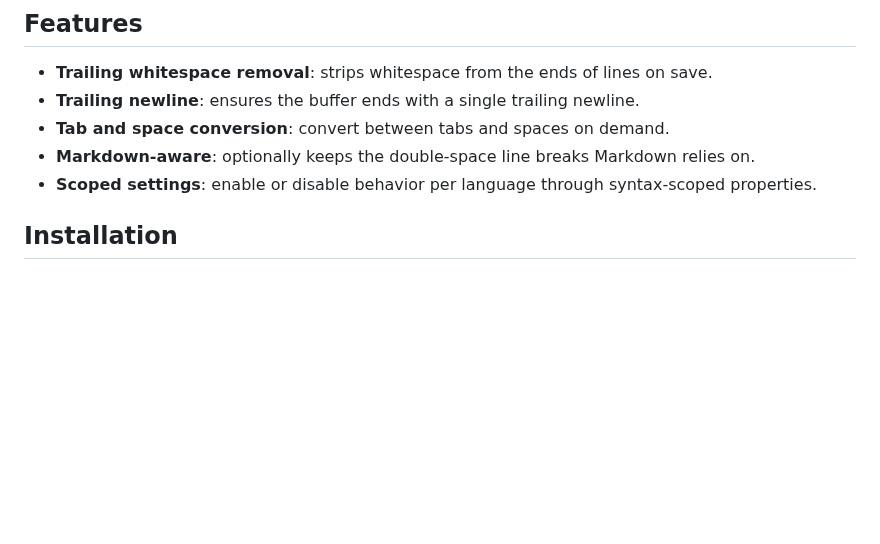
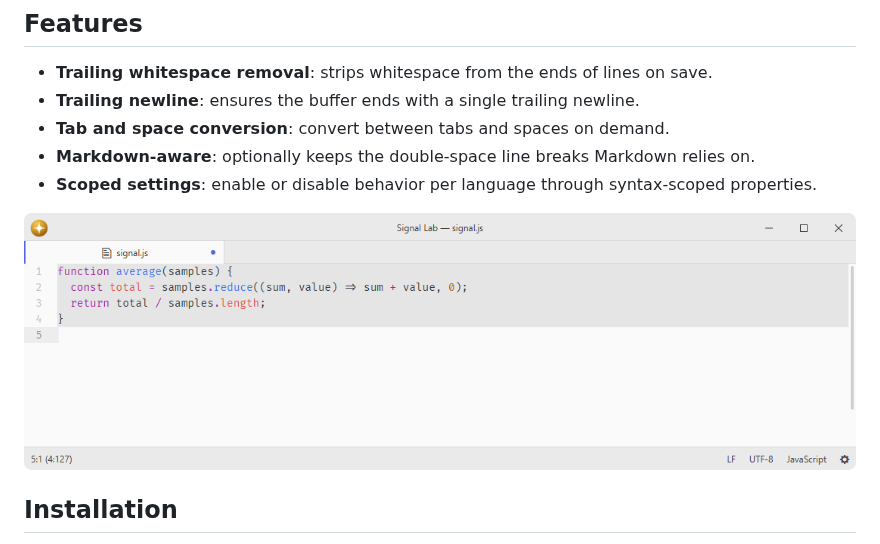
Before and after one commit to lumine-code/whitespace, a Markdown page: README.md, the part around the change. GitHub-like rendering; pictures changed too: .github/demo.png (added); blank space fills up the shorter version.

Commit message:
Add screenshots beneath the feature list

```diff
--- a/README.md
+++ b/README.md
@@ -11,6 +11,8 @@ Fork of [pulsar-edit/pulsar](https://github.com/pulsar-edit/pulsar) (`packages/w
 - **Tab and space conversion**: convert between tabs and spaces on demand.
 - **Markdown-aware**: optionally keeps the double-space line breaks Markdown relies on.
 - **Scoped settings**: enable or disable behavior per language through syntax-scoped properties.
+
+![Convert tab indentation to spaces.](.github/demo.png)
 
 ## Installation
 
```
Also changed, not shown: 1 other file.
